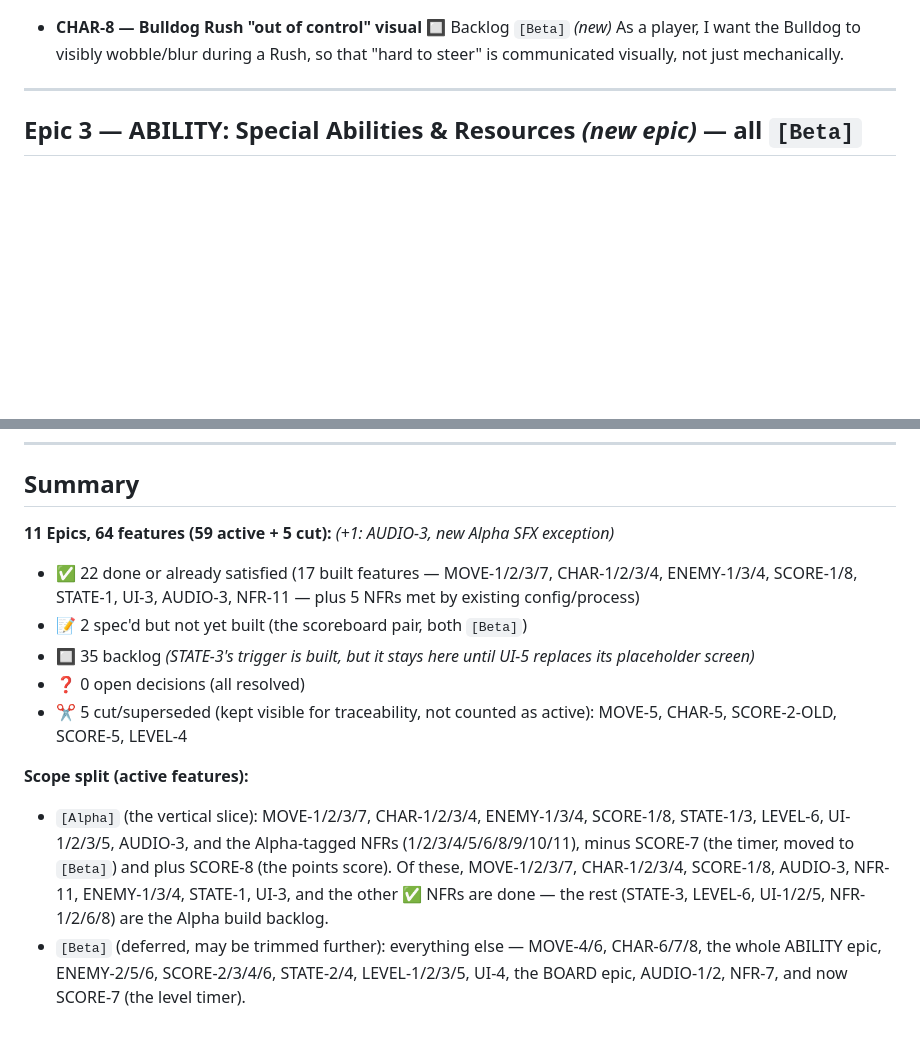
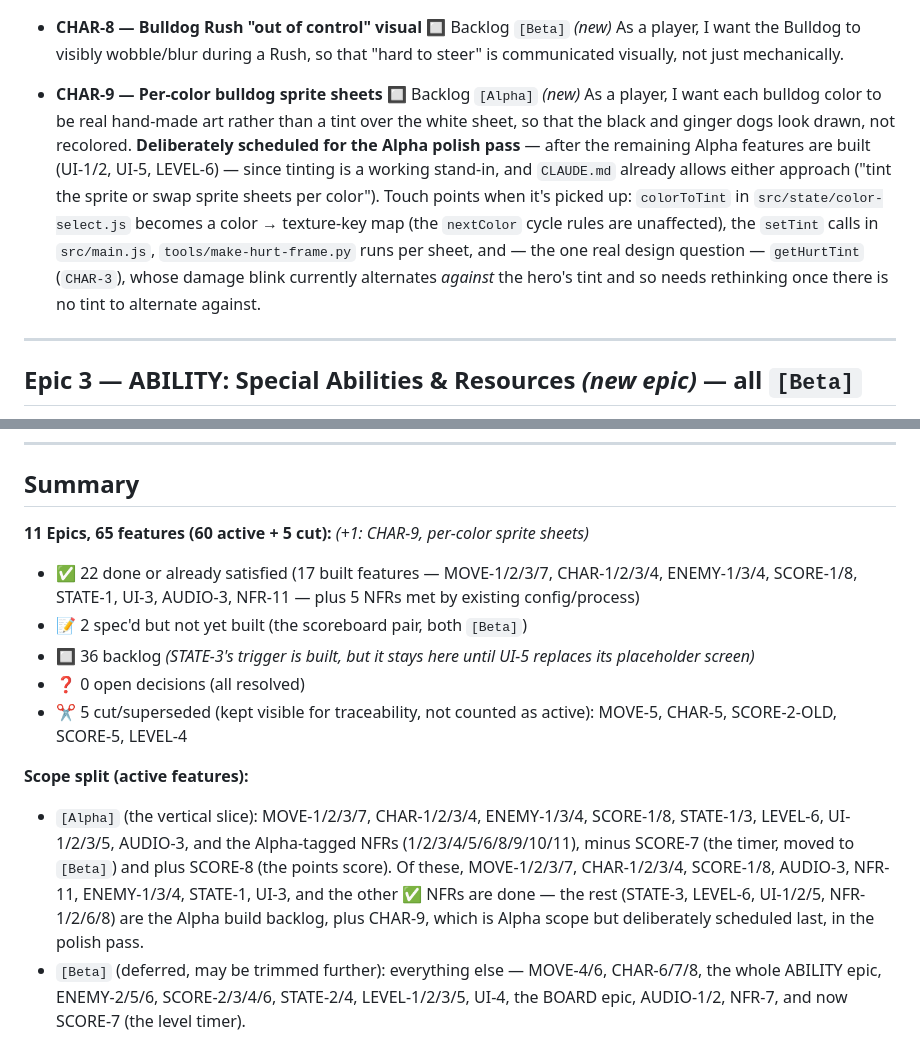
Before and after one commit to Sliusarev/Bulldog-8bit, a Markdown page: Bulldog-8Bit-WBS.md, 2 parts joined by grey strips. GitHub-like rendering; blank space fills up the shorter version.

Commit message:
Add CHAR-9 (per-color bulldog sprite sheets) to the backlog
Alpha scope, but deliberately scheduled for the polish pass after the
remaining Alpha features. Notes the CHAR-3 interaction: the damage blink
alternates against the hero's tint, which per-color sheets remove.

Co-Authored-By: Claude Opus 5 (1M context) <noreply@anthropic.com>

```diff
--- a/Bulldog-8Bit-WBS.md
+++ b/Bulldog-8Bit-WBS.md
@@ -117,6 +117,20 @@ time via the existing spec-driven loop.
 
 - **CHAR-8 — Bulldog Rush "out of control" visual** 🔲 Backlog `[Beta]` *(new)*
   As a player, I want the Bulldog to visibly wobble/blur during a Rush, so that "hard to steer" is communicated visually, not just mechanically.
+
+- **CHAR-9 — Per-color bulldog sprite sheets** 🔲 Backlog `[Alpha]` *(new)*
+  As a player, I want each bulldog color to be real hand-made art rather than a
+  tint over the white sheet, so that the black and ginger dogs look drawn, not
+  recolored. **Deliberately scheduled for the Alpha polish pass** — after the
+  remaining Alpha features are built (UI-1/2, UI-5, LEVEL-6) — since tinting is
+  a working stand-in, and `CLAUDE.md` already allows either approach ("tint the
+  sprite or swap sprite sheets per color"). Touch points when it's picked up:
+  `colorToTint` in `src/state/color-select.js` becomes a color → texture-key
+  map (the `nextColor` cycle rules are unaffected), the `setTint` calls in
+  `src/main.js`, `tools/make-hurt-frame.py` runs per sheet, and — the one real
+  design question — `getHurtTint` (`CHAR-3`), whose damage blink currently
+  alternates *against* the hero's tint and so needs rethinking once there is no
+  tint to alternate against.
 
 ---
 
@@ -354,10 +368,10 @@ Carried-over assumptions from the redesign:
 
 ## Summary
 
-**11 Epics, 64 features (59 active + 5 cut):** *(+1: AUDIO-3, new Alpha SFX exception)*
+**11 Epics, 65 features (60 active + 5 cut):** *(+1: CHAR-9, per-color sprite sheets)*
 - ✅ 22 done or already satisfied (17 built features — MOVE-1/2/3/7, CHAR-1/2/3/4, ENEMY-1/3/4, SCORE-1/8, STATE-1, UI-3, AUDIO-3, NFR-11 — plus 5 NFRs met by existing config/process)
 - 📝 2 spec'd but not yet built (the scoreboard pair, both `[Beta]`)
-- 🔲 35 backlog *(STATE-3's trigger is built, but it stays here until UI-5 replaces its placeholder screen)*
+- 🔲 36 backlog *(STATE-3's trigger is built, but it stays here until UI-5 replaces its placeholder screen)*
 - ❓ 0 open decisions (all resolved)
 - ✂️ 5 cut/superseded (kept visible for traceability, not counted as active): MOVE-5, CHAR-5, SCORE-2-OLD, SCORE-5, LEVEL-4
 
@@ -368,7 +382,8 @@ Carried-over assumptions from the redesign:
   plus SCORE-8 (the points score). Of these, MOVE-1/2/3/7, CHAR-1/2/3/4,
   SCORE-1/8, AUDIO-3, NFR-11, ENEMY-1/3/4, STATE-1, UI-3, and the other ✅ NFRs
   are done — the rest (STATE-3, LEVEL-6, UI-1/2/5, NFR-1/2/6/8) are the
-  Alpha build backlog.
+  Alpha build backlog, plus CHAR-9, which is Alpha scope but deliberately
+  scheduled last, in the polish pass.
 - `[Beta]` (deferred, may be trimmed further): everything else — MOVE-4/6,
   CHAR-6/7/8, the whole ABILITY epic, ENEMY-2/5/6, SCORE-2/3/4/6, STATE-2/4,
   LEVEL-1/2/3/5, UI-4, the BOARD epic, AUDIO-1/2, NFR-7, and now SCORE-7
```
Also changed, not shown: Bulldog-8Bit-Checklist.md (+1 -0 lines).
